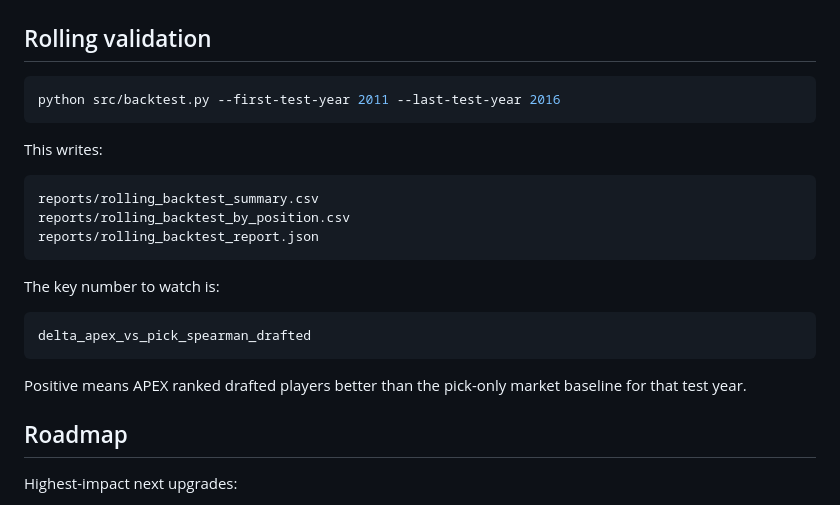
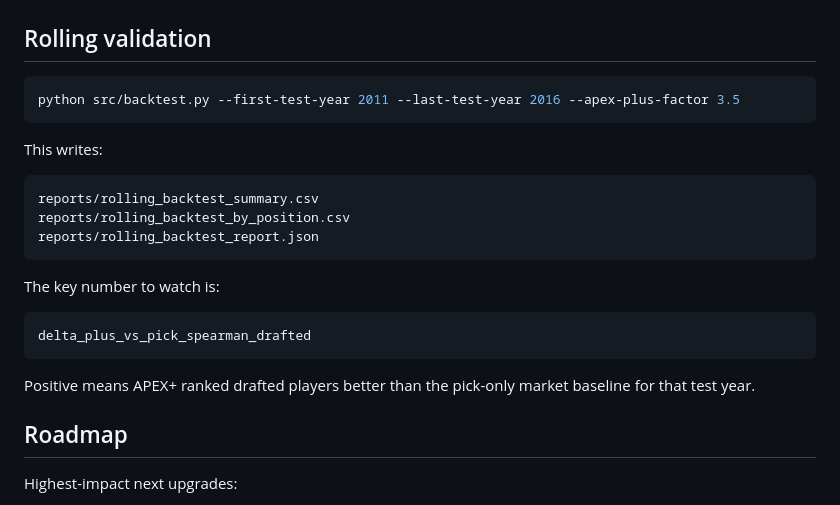
Before and after one commit to SeanPullins/NFLModel, a Markdown page: README.md, the part around one of its changes. Rendered like a GitHub page.

````diff
--- a/README.md
+++ b/README.md
@@ -99,7 +113,7 @@ reports/holdout_2012_2014_scored.csv
 ## Rolling validation
 
 ```bash
-python src/backtest.py --first-test-year 2011 --last-test-year 2016
+python src/backtest.py --first-test-year 2011 --last-test-year 2016 --apex-plus-factor 3.5
 ```
 
 This writes:
@@ -113,10 +127,10 @@ reports/rolling_backtest_report.json
 The key number to watch is:
 
 ```text
-delta_apex_vs_pick_spearman_drafted
+delta_plus_vs_pick_spearman_drafted
 ```
 
-Positive means APEX ranked drafted players better than the pick-only market baseline for that test year.
+Positive means APEX+ ranked drafted players better than the pick-only market baseline for that test year.
 
 ## Roadmap
 
````
Also changed, not shown: other parts of README.md (+26 -12 lines).
